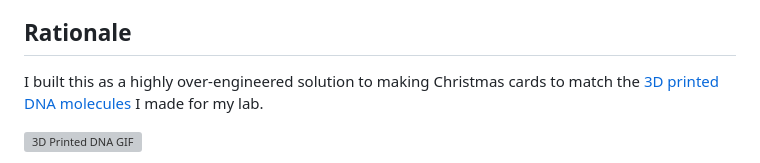
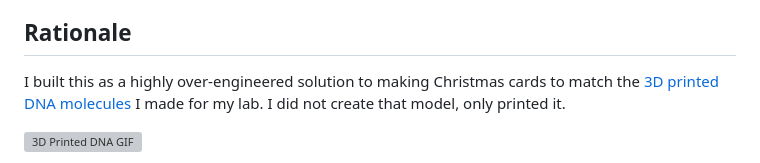
Before and after one commit to mattjmeier/genbank-holiday-card, a Markdown page: README.md, the part around the change. Drawn GitHub-style; grey boxes are pictures that could not be loaded.

Commit message:
clarify readme

```diff
--- a/README.md
+++ b/README.md
@@ -10,7 +10,7 @@ The GenBank Holiday Editor allows you to input custom text and DNA sequences to
 
 ## Rationale
 
-I built this as a highly over-engineered solution to making Christmas cards to match the [3D printed DNA molecules](https://makerworld.com/en/models/570981-dna-model-adenine-thymine-cytosine-guanine) I made for my lab.
+I built this as a highly over-engineered solution to making Christmas cards to match the [3D printed DNA molecules](https://makerworld.com/en/models/570981-dna-model-adenine-thymine-cytosine-guanine) I made for my lab. I did not create that model, only printed it.
 
 ![3D Printed DNA GIF](dna.gif)
 
```
